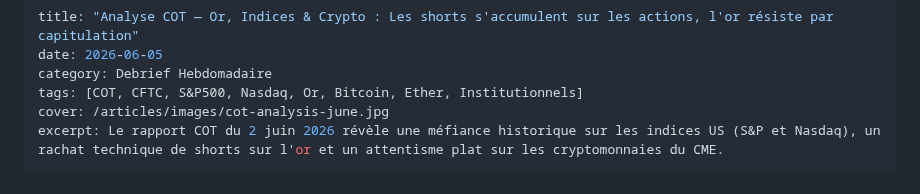
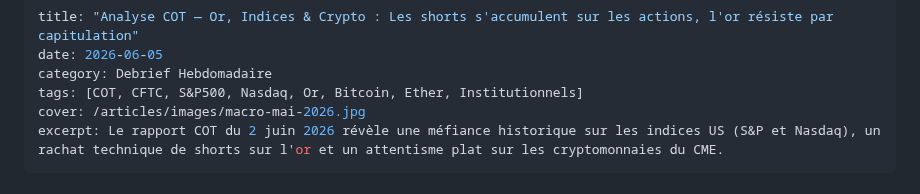
Before and after one commit to macairehugo01-glitch/hugz-terminal, a Markdown page: articles/08-06-26-Rapporthebdo.md, the part around the change. Drawn GitHub-style.

```diff
--- a/articles/08-06-26-Rapporthebdo.md
+++ b/articles/08-06-26-Rapporthebdo.md
@@ -3,7 +3,7 @@ title: "Analyse COT — Or, Indices & Crypto : Les shorts s'accumulent sur les a
 date: 2026-06-05
 category: Debrief Hebdomadaire
 tags: [COT, CFTC, S&P500, Nasdaq, Or, Bitcoin, Ether, Institutionnels]
-cover: /articles/images/cot-analysis-june.jpg
+cover: /articles/images/macro-mai-2026.jpg
 excerpt: Le rapport COT du 2 juin 2026 révèle une méfiance historique sur les indices US (S&P et Nasdaq), un rachat technique de shorts sur l'or et un attentisme plat sur les cryptomonnaies du CME.
 ---
 
```
